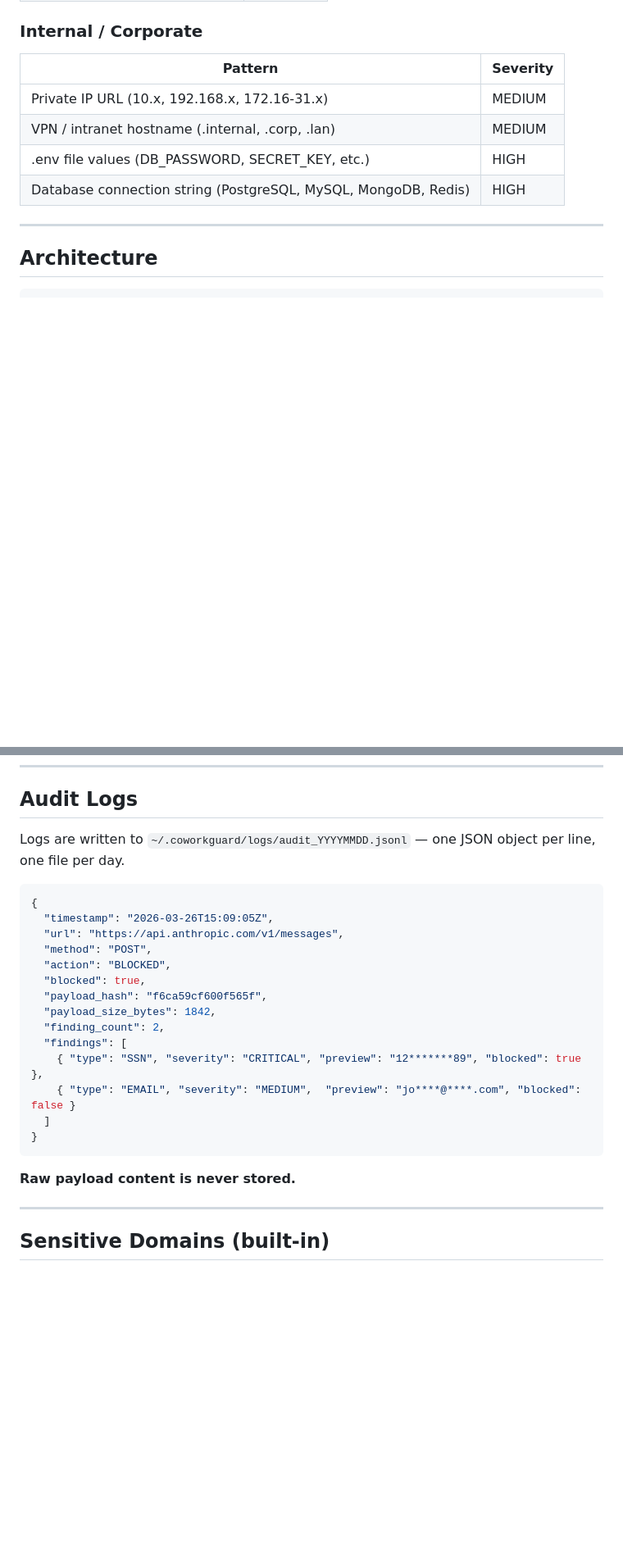
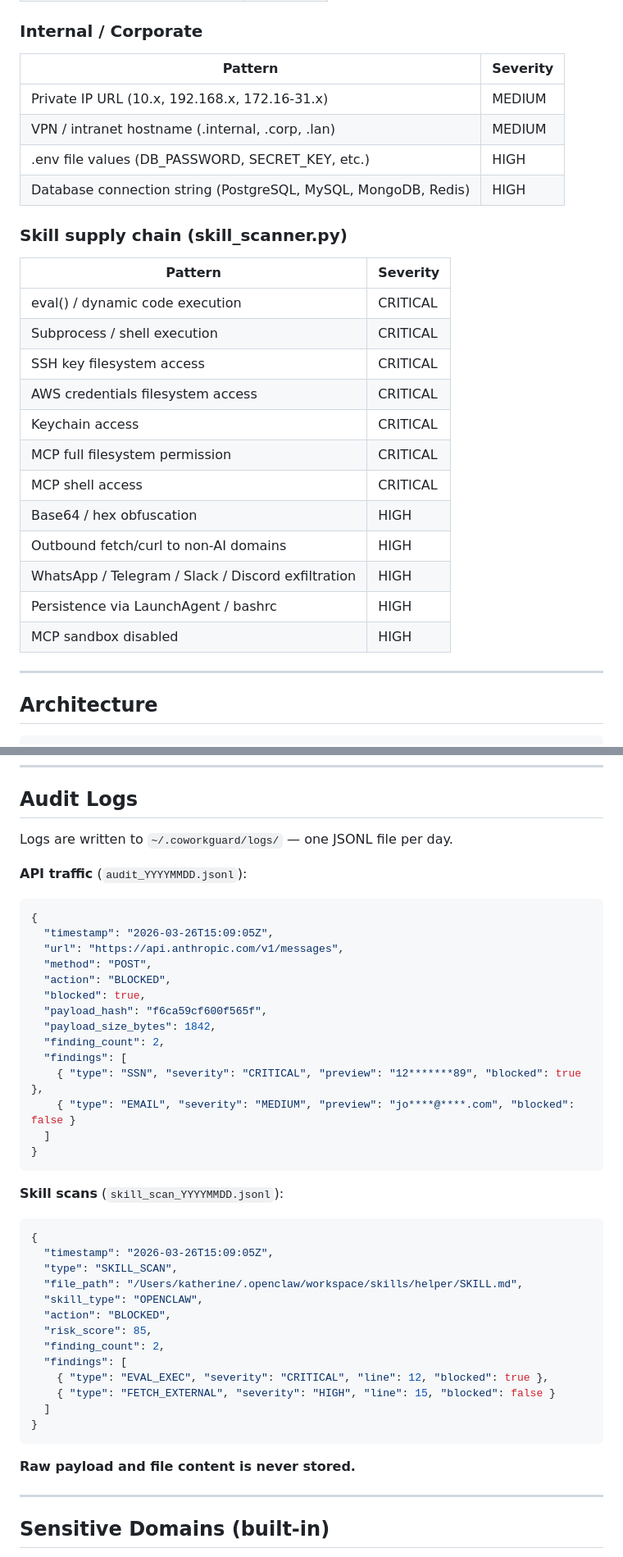
Before and after one commit to Katherine-Holland/ClaudeCoworkGuard, a Markdown page: README.md, 2 parts joined by grey strips. Shown at 82% size. Drawn GitHub-style; blank space fills up the shorter version.

Commit message:
docs: update README — skill scanner added, Shield v2 roadmap, accurate immediate items
Co-authored-by: Ona <no-reply@ona.com>

````diff
--- a/README.md
+++ b/README.md
@@ -90,6 +91,22 @@ This isn't a theoretical risk. Prompt injection, data exfiltration via hidden do
 | .env file values (DB_PASSWORD, SECRET_KEY, etc.) | HIGH |
 | Database connection string (PostgreSQL, MySQL, MongoDB, Redis) | HIGH |
 
+### Skill supply chain (skill_scanner.py)
+| Pattern | Severity |
+|---|---|
+| eval() / dynamic code execution | CRITICAL |
+| Subprocess / shell execution | CRITICAL |
+| SSH key filesystem access | CRITICAL |
+| AWS credentials filesystem access | CRITICAL |
+| Keychain access | CRITICAL |
+| MCP full filesystem permission | CRITICAL |
+| MCP shell access | CRITICAL |
+| Base64 / hex obfuscation | HIGH |
+| Outbound fetch/curl to non-AI domains | HIGH |
+| WhatsApp / Telegram / Slack / Discord exfiltration | HIGH |
+| Persistence via LaunchAgent / bashrc | HIGH |
+| MCP sandbox disabled | HIGH |
+
 ---
 
 ## Architecture
@@ -227,8 +265,9 @@ All settings are available through the dashboard at `http://localhost:7070` —
 
 ## Audit Logs
 
-Logs are written to `~/.coworkguard/logs/audit_YYYYMMDD.jsonl` — one JSON object per line, one file per day.
+Logs are written to `~/.coworkguard/logs/` — one JSONL file per day.
 
+**API traffic** (`audit_YYYYMMDD.jsonl`):
 ```json
 {
   "timestamp": "2026-03-26T15:09:05Z",
@@ -241,12 +280,29 @@ Logs are written to `~/.coworkguard/logs/audit_YYYYMMDD.jsonl` — one JSON obje
   "finding_count": 2,
   "findings": [
     { "type": "SSN", "severity": "CRITICAL", "preview": "12*******89", "blocked": true },
-    { "type": "EMAIL", "severity": "MEDIUM",  "preview": "jo****@****.com", "blocked": false }
+    { "type": "EMAIL", "severity": "MEDIUM", "preview": "jo****@****.com", "blocked": false }
   ]
 }
 ```
 
-**Raw payload content is never stored.**
+**Skill scans** (`skill_scan_YYYYMMDD.jsonl`):
+```json
+{
+  "timestamp": "2026-03-26T15:09:05Z",
+  "type": "SKILL_SCAN",
+  "file_path": "/Users/katherine/.openclaw/workspace/skills/helper/SKILL.md",
+  "skill_type": "OPENCLAW",
+  "action": "BLOCKED",
+  "risk_score": 85,
+  "finding_count": 2,
+  "findings": [
+    { "type": "EVAL_EXEC", "severity": "CRITICAL", "line": 12, "blocked": true },
+    { "type": "FETCH_EXTERNAL", "severity": "HIGH", "line": 15, "blocked": false }
+  ]
+}
+```
+
+**Raw payload and file content is never stored.**
 
 ---
 
````
Also changed, not shown: other parts of README.md (+25 -3 lines).
